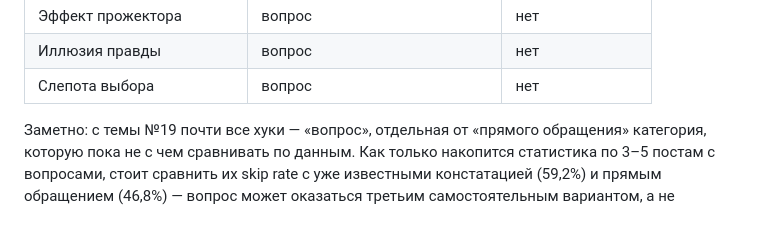
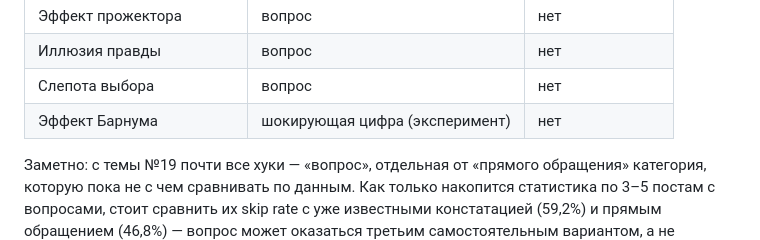
Before and after one commit to gkhanpasha22-dev/Novara, a Markdown page: blind_zones/stats.md, the part around the change. GitHub-like rendering.

```diff
--- a/blind_zones/stats.md
+++ b/blind_zones/stats.md
@@ -46,6 +46,7 @@
 | Эффект прожектора | вопрос | нет |
 | Иллюзия правды | вопрос | нет |
 | Слепота выбора | вопрос | нет |
+| Эффект Барнума | шокирующая цифра (эксперимент) | нет |
 
 Заметно: с темы №19 почти все хуки — «вопрос», отдельная от «прямого
 обращения» категория, которую пока не с чем сравнивать по данным. Как
```
Also changed, not shown: blind_zones/MASTER.md (+2 -0 lines).
